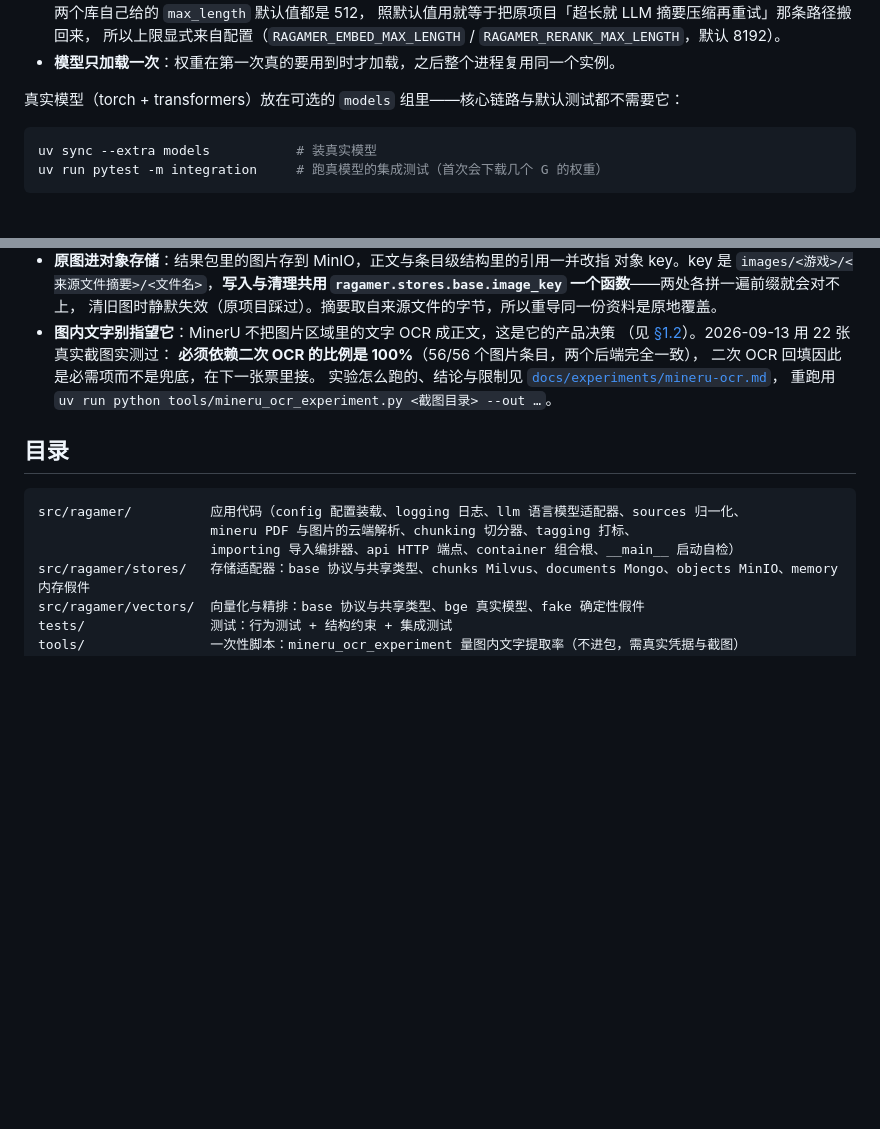
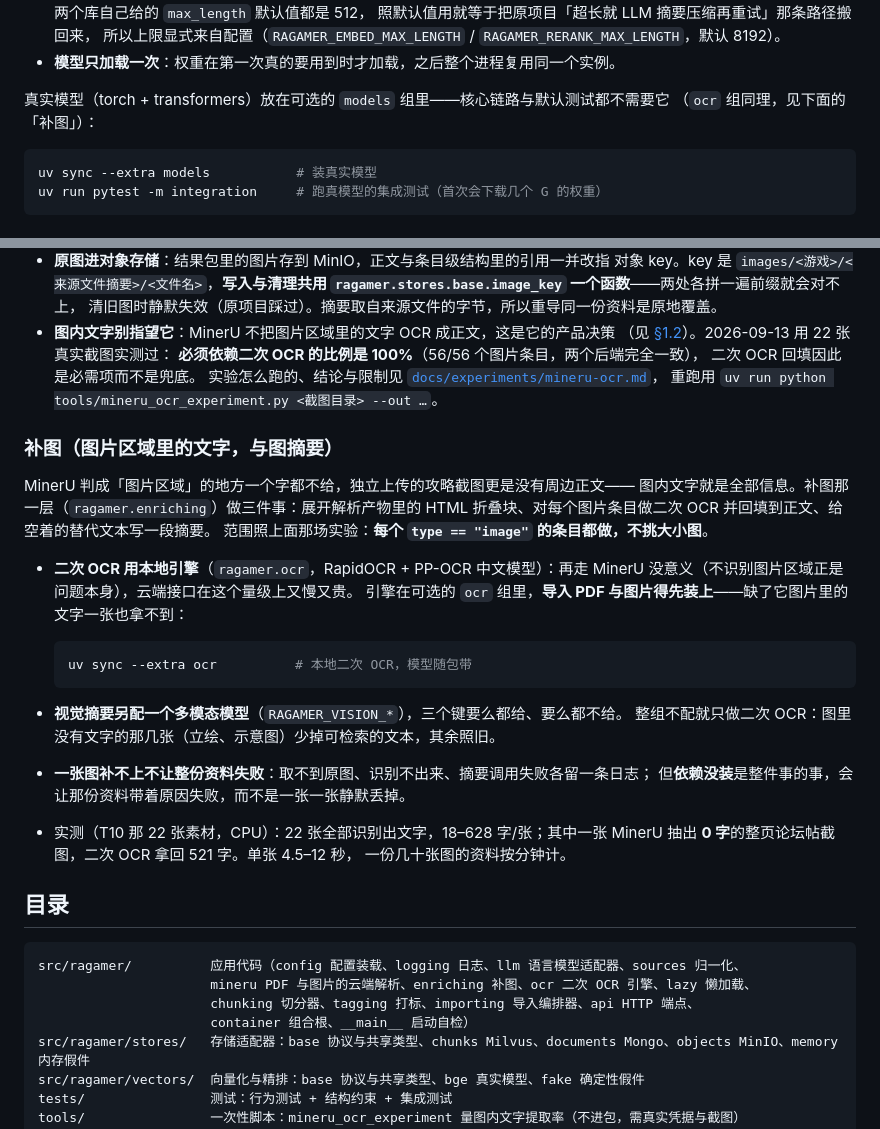
Before and after one commit to bigbadapai-bit/RAGamer, a Markdown page: README.md, 2 parts joined by grey strips. Drawn GitHub-style; blank space fills up the shorter version.

Commit message:
docs: 补上补图那一层与二次 OCR 的实测
- 架构文档 §1.2 的折叠块按「防御性处理」收口（本批素材里没有对象），
  §1.3 补上引擎选择、范围、落笔位置与实测数字
- README 补「补图」一节：本地引擎、可选的 `ocr` 组、视觉摘要的开关方式，
  以及 22 张素材的实测（含 MinerU 抽出 0 字那张拿回 521 字）

````diff
--- a/README.md
+++ b/README.md
@@ -62,7 +62,8 @@ CI 在每次 push 与 PR 上跑 lint、格式检查与测试，见 [`.github/wor
   所以上限显式来自配置（`RAGAMER_EMBED_MAX_LENGTH` / `RAGAMER_RERANK_MAX_LENGTH`，默认 8192）。
 - **模型只加载一次**：权重在第一次真的要用到时才加载，之后整个进程复用同一个实例。
 
-真实模型（torch + transformers）放在可选的 `models` 组里——核心链路与默认测试都不需要它：
+真实模型（torch + transformers）放在可选的 `models` 组里——核心链路与默认测试都不需要它
+（`ocr` 组同理，见下面的「补图」）：
 
 ```bash
 uv sync --extra models           # 装真实模型
@@ -101,16 +102,40 @@ uv run pytest -m integration     # 跑真模型的集成测试（首次会下载
 - **图内文字别指望它**：MinerU 不把图片区域里的文字 OCR 成正文，这是它的产品决策
   （见 [§1.2](docs/ARCHITECTURE.md)）。2026-09-13 用 22 张真实截图实测过：
   **必须依赖二次 OCR 的比例是 100%**（56/56 个图片条目，两个后端完全一致），
-  二次 OCR 回填因此是必需项而不是兜底，在下一张票里接。
+  二次 OCR 回填因此是必需项而不是兜底。
   实验怎么跑的、结论与限制见 [`docs/experiments/mineru-ocr.md`](docs/experiments/mineru-ocr.md)，
   重跑用 `uv run python tools/mineru_ocr_experiment.py <截图目录> --out …`。
+
+### 补图（图片区域里的文字，与图摘要）
+
+MinerU 判成「图片区域」的地方一个字都不给，独立上传的攻略截图更是没有周边正文——
+图内文字就是全部信息。补图那一层（`ragamer.enriching`）做三件事：展开解析产物里的
+HTML 折叠块、对每个图片条目做二次 OCR 并回填到正文、给空着的替代文本写一段摘要。
+范围照上面那场实验：**每个 `type == "image"` 的条目都做，不挑大小图**。
+
+- **二次 OCR 用本地引擎**（`ragamer.ocr`，RapidOCR + PP-OCR 中文模型）：再走 MinerU
+  没意义（不识别图片区域正是问题本身），云端接口在这个量级上又慢又贵。
+  引擎在可选的 `ocr` 组里，**导入 PDF 与图片得先装上**——缺了它图片里的文字一张也拿不到：
+
+  ```bash
+  uv sync --extra ocr          # 本地二次 OCR，模型随包带
+  ```
+
+- **视觉摘要另配一个多模态模型**（`RAGAMER_VISION_*`），三个键要么都给、要么都不给。
+  整组不配就只做二次 OCR：图里没有文字的那几张（立绘、示意图）少掉可检索的文本，其余照旧。
+- **一张图补不上不让整份资料失败**：取不到原图、识别不出来、摘要调用失败各留一条日志；
+  但**依赖没装**是整件事的事，会让那份资料带着原因失败，而不是一张一张静默丢掉。
+- 实测（T10 那 22 张素材，CPU）：22 张全部识别出文字，18–628 字/张；其中一张
+  MinerU 抽出 **0 字**的整页论坛帖截图，二次 OCR 拿回 521 字。单张 4.5–12 秒，
+  一份几十张图的资料按分钟计。
 
 ## 目录
 
 ```
 src/ragamer/          应用代码（config 配置装载、logging 日志、llm 语言模型适配器、sources 归一化、
-                      mineru PDF 与图片的云端解析、chunking 切分器、tagging 打标、
-                      importing 导入编排器、api HTTP 端点、container 组合根、__main__ 启动自检）
+                      mineru PDF 与图片的云端解析、enriching 补图、ocr 二次 OCR 引擎、lazy 懒加载、
+                      chunking 切分器、tagging 打标、importing 导入编排器、api HTTP 端点、
+                      container 组合根、__main__ 启动自检）
 src/ragamer/stores/   存储适配器：base 协议与共享类型、chunks Milvus、documents Mongo、objects MinIO、memory 内存假件
 src/ragamer/vectors/  向量化与精排：base 协议与共享类型、bge 真实模型、fake 确定性假件
 tests/                测试：行为测试 + 结构约束 + 集成测试
````
Also changed, not shown: docs/ARCHITECTURE.md (+20 -0 lines).
